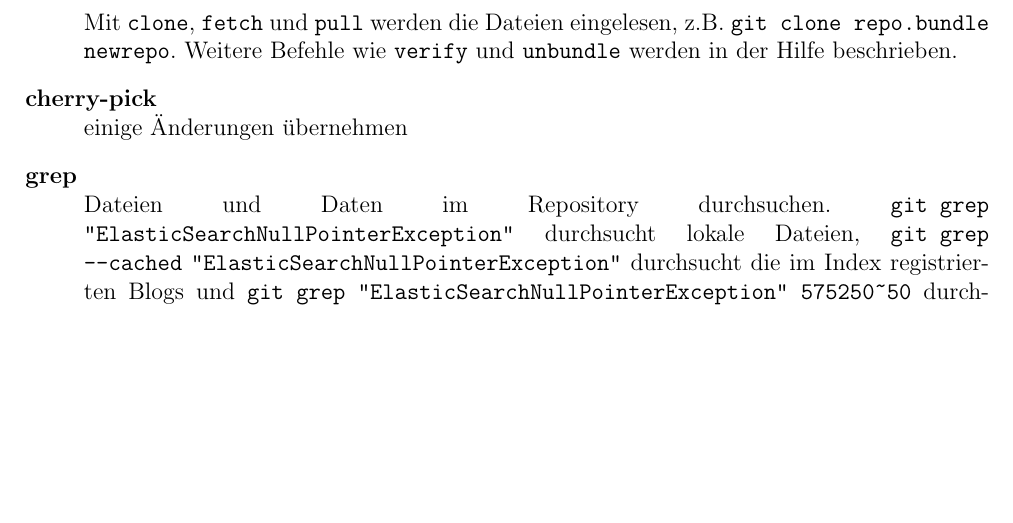
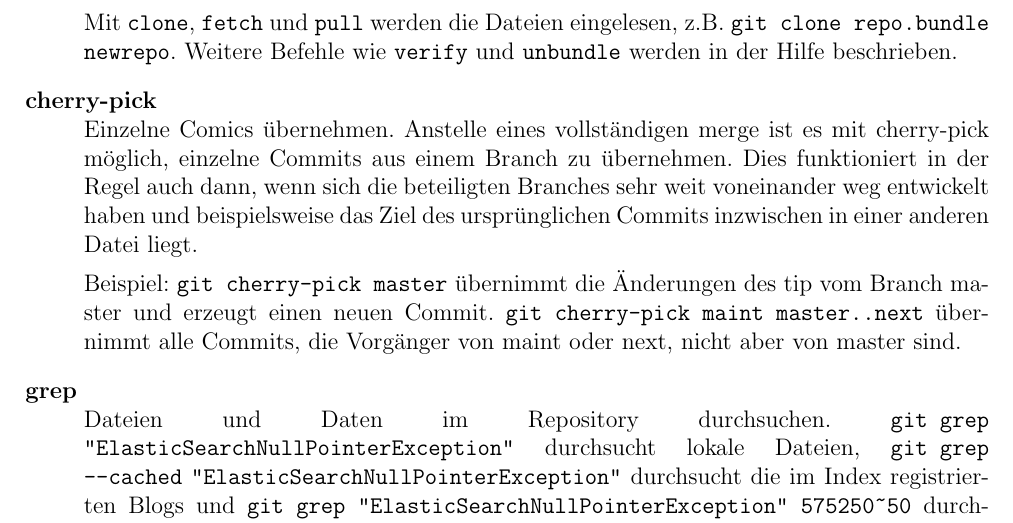
Before and after one commit to uho/git-workshop-base, a LaTeX problem sheet (doc/src/Uebung.tex): part of page 4 of 4 before the commit and part of page 4 of 5 after it, cut so that both start at the same text, the shorter picture padded with empty space. Compiled offline with pdfLaTeX.

Commit message:
Beschreibung von "git cherry-pick" erweitert.

```diff
--- a/doc/src/Uebung.tex
+++ b/doc/src/Uebung.tex
@@ -174,7 +174,9 @@ Git Quick reference\\
   Mit \texttt{clone}, \texttt{fetch} und \texttt{pull} werden die Dateien eingelesen, z.B. \texttt{git clone repo.bundle newrepo}. Weitere Befehle wie \texttt{verify} und \texttt{unbundle} werden in der Hilfe beschrieben.
 
   \item[cherry-pick] \hfill \\
-  einige Änderungen übernehmen
+  Einzelne Comics übernehmen. Anstelle eines vollständigen merge ist es mit cherry-pick möglich, einzelne Commits aus einem Branch zu übernehmen. Dies funktioniert in der Regel auch dann, wenn sich die beteiligten Branches sehr weit voneinander weg entwickelt haben und beispielsweise das Ziel des ursprünglichen Commits inzwischen in einer anderen Datei liegt.
+
+  Beispiel: \texttt{git cherry-pick master} übernimmt die Änderungen des tip vom Branch master und erzeugt einen neuen Commit. \texttt{git cherry-pick maint master..next} übernimmt alle Commits, die Vorgänger von maint oder next, nicht aber von master sind.
 
   \item[grep] \hfill \\
   Dateien und Daten im Repository durchsuchen. \texttt{git grep} \verb|"|\texttt{ElasticSearchNullPointerException}\verb|"| durchsucht lokale Dateien, \texttt{git grep --cached} \verb|"|\texttt{ElasticSearchNullPointerException}\verb|"| durchsucht die im Index registrierten Blogs und \texttt{git grep }\verb|"|\texttt{ElasticSearchNullPointerException}\verb|"|\texttt{ 575250}\verb|~|\texttt{50} durchsucht das 50. Commit vor dem Commit \texttt{575250e223c31218b13e927e914925299594973d}.
```
Also changed, not shown: doc/src/Uebung.tex (3 more changed lines).
